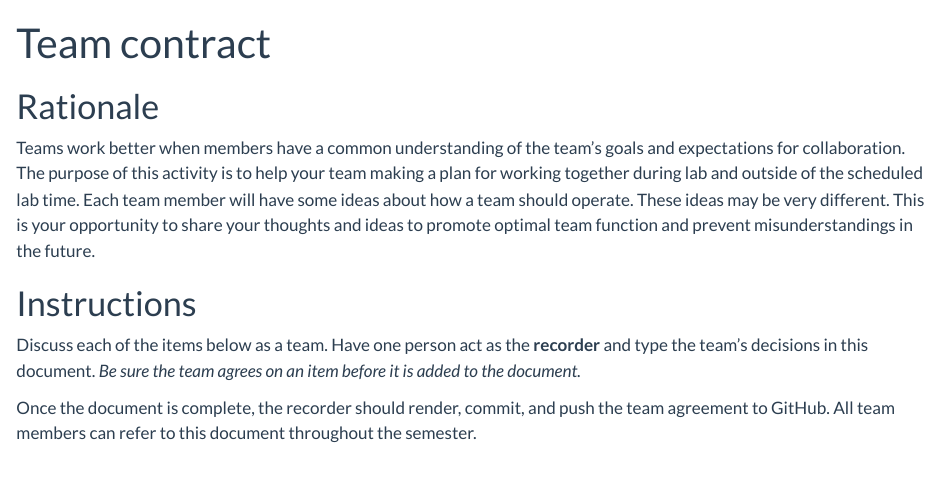
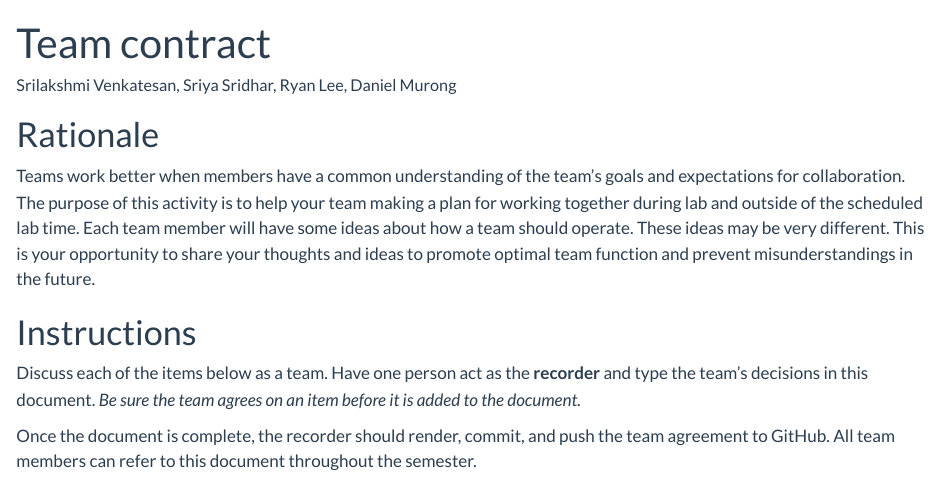
Before and after one commit to djmurong/math-performance-predictor-analysis, a Quarto document (contract.qmd): the page in a window 1100 px wide, from its top. Rendered offline with R 4.5, knitr and Pandoc in place of Quarto, with nearby package versions.

Commit message:
Added authors

```diff
--- a/contract.qmd
+++ b/contract.qmd
@@ -1,5 +1,6 @@
 ---
 title: Team contract
+author: "Srilakshmi Venkatesan, Sriya Sridhar, Ryan Lee, Daniel Murong"
 ---
 
 # Rationale
```
